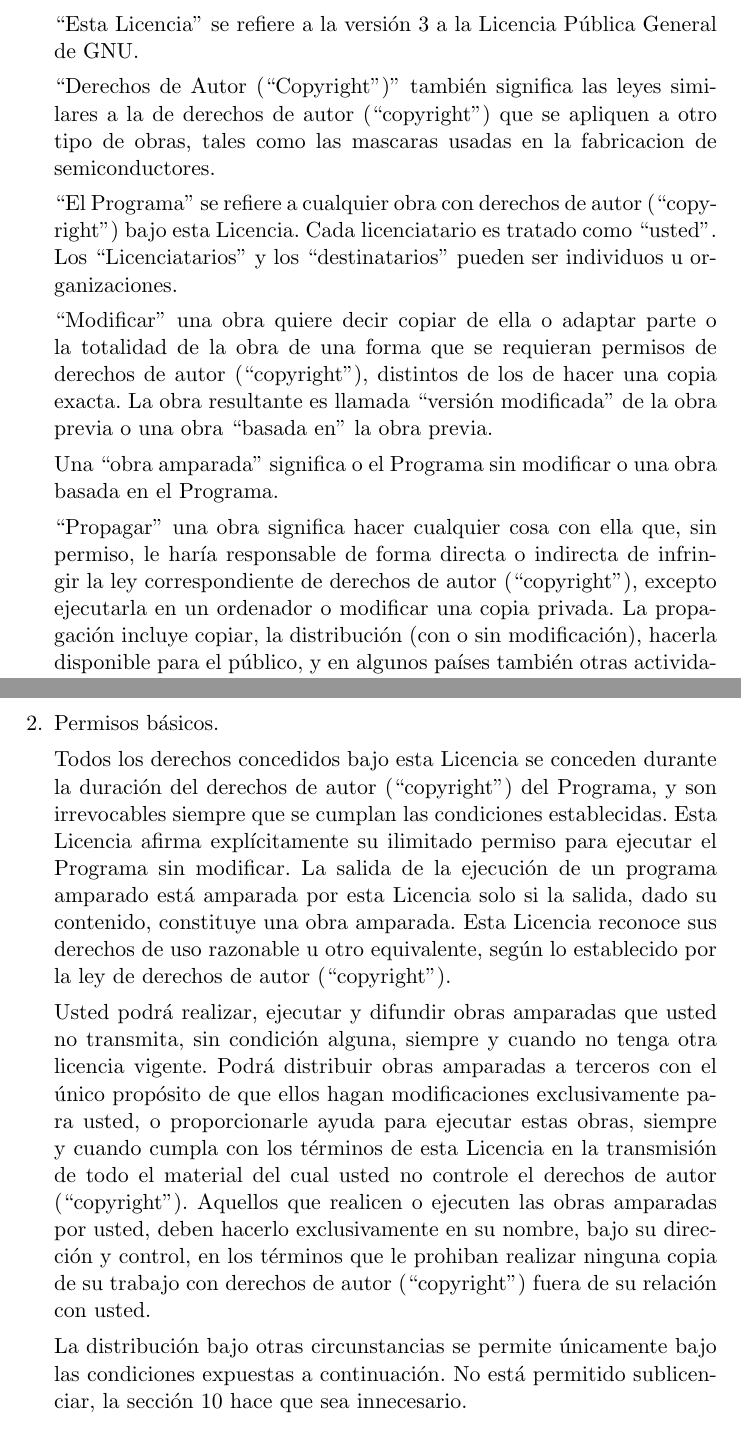
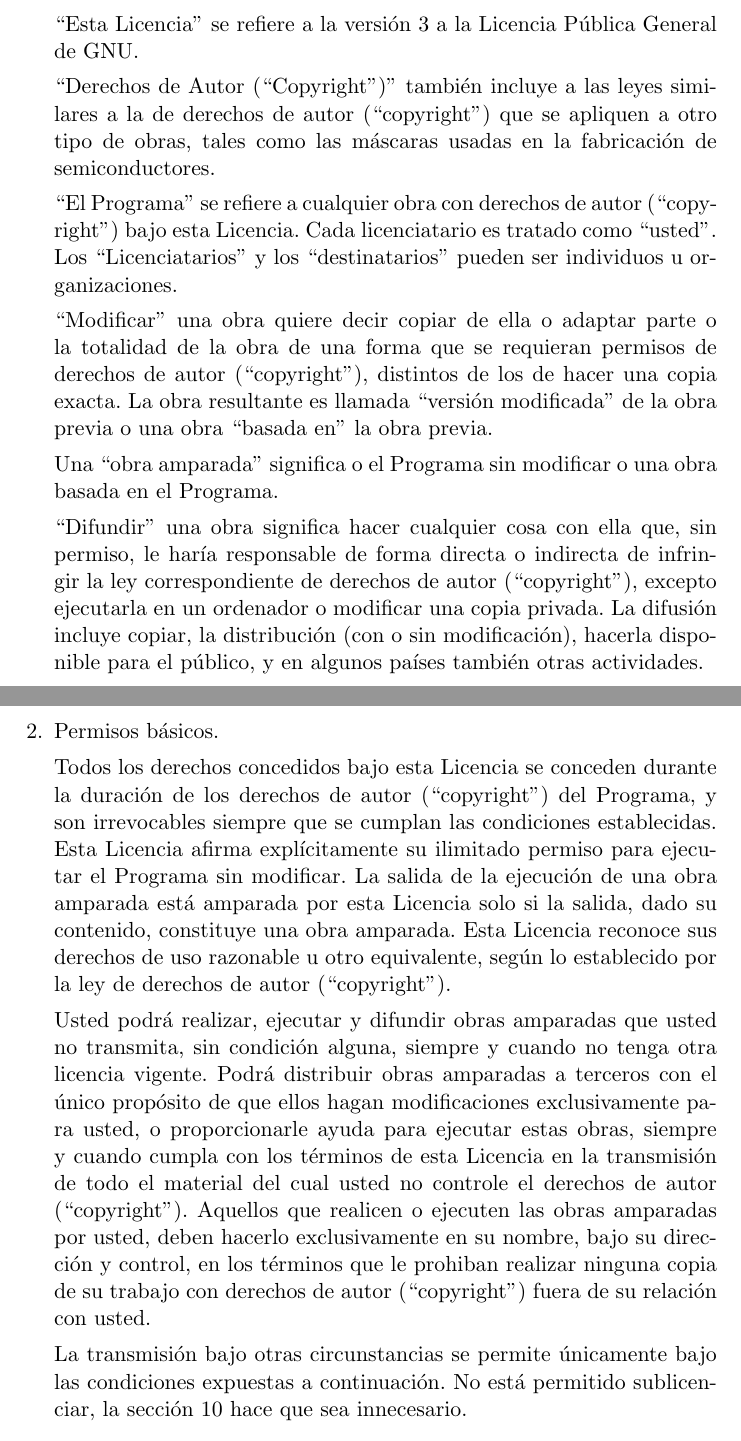
Before and after one commit to LSLSpanish/translation_GPLv3_to_spanish, a LaTeX paper (GPLv3-spanish.tex): two parts of pages 3 and 5 of 13, joined at a grey line, cut so that both start at the same text. Compiled offline with pdfLaTeX.

Commit message:
Pequeñas modificaciones

```diff
--- a/GPLv3-spanish.tex
+++ b/GPLv3-spanish.tex
@@ -107,27 +107,26 @@
 ``Esta Licencia'' se refiere a la versi\'{o}n 3 a la Licencia P\'{u}blica
 General de GNU.
 
-``Derechos de Autor (``Copyright'')'' tambi\'{e}n significa las leyes similares a la de derechos de autor (``copyright'')
-que se apliquen a otro tipo de obras, tales como las mascaras usadas
-en la fabricacion de semiconductores.
+``Derechos de Autor (``Copyright'')'' tambi\'{e}n incluye a las leyes similares a la de derechos de autor (``copyright'')
+que se apliquen a otro tipo de obras, tales como las m\'{a}scaras usadas
+en la fabricaci\'{o}n de semiconductores.
 
 ``El Programa'' se refiere a cualquier obra con derechos de autor (``copyright'')
-bajo esta Licencia.  Cada licenciatario es tratado como ``usted''.
-Los ``Licenciatarios'' y los ``destinatarios'' pueden ser individuos u organizaciones.
+bajo esta Licencia.  Cada licenciatario es tratado como ``usted''. Los ``Licenciatarios'' y los ``destinatarios'' pueden ser individuos u organizaciones.
 
 ``Modificar'' una obra quiere decir copiar de ella o adaptar parte o la
 totalidad de la obra de una forma que se requieran permisos de derechos de autor (``copyright''),
-distintos de los de hacer una copia exacta.  La obra resultante es
+distintos de los de hacer una copia exacta. La obra resultante es
 llamada ``versi\'{o}n modificada'' de la obra previa o una obra ``basada en''
 la obra previa.
 
 Una ``obra amparada'' significa o el Programa sin modificar o una obra
 basada en el Programa.
 
-``Propagar'' una obra significa hacer cualquier cosa con ella que, sin
+``Difundir'' una obra significa hacer cualquier cosa con ella que, sin
 permiso, le har\'{i}a responsable de forma directa o indirecta de infringir
 la ley correspondiente de derechos de autor (``copyright''), excepto ejecutarla en un ordenador
-o modificar una copia privada.  La propagaci\'{o}n incluye copiar, la
+o modificar una copia privada. La difusi\'{o}n incluye copiar, la
 distribuci\'{o}n (con o sin modificaci\'{o}n), hacerla disponible para el
 p\'{u}blico, y en algunos pa\'{i}ses tambi\'{e}n otras actividades.
 
@@ -180,11 +179,11 @@
 
 \item Permisos b\'{a}sicos.
 
-Todos los derechos concedidos bajo esta Licencia se conceden durante la duraci\'{o}n del derechos de autor (``copyright'') del Programa, y son irrevocables siempre que se cumplan las condiciones establecidas. Esta Licencia afirma expl\'{i}citamente su ilimitado permiso para ejecutar el Programa sin modificar. La salida de la ejecuci\'{o}n de un programa amparado est\'{a} amparada por esta Licencia solo si la salida, dado su contenido, constituye una obra amparada. Esta Licencia reconoce sus derechos de uso razonable u otro equivalente, seg\'{u}n lo establecido por la ley de derechos de autor (``copyright'').
+Todos los derechos concedidos bajo esta Licencia se conceden durante la duraci\'{o}n de los derechos de autor (``copyright'') del Programa, y son irrevocables siempre que se cumplan las condiciones establecidas. Esta Licencia afirma expl\'{i}citamente su ilimitado permiso para ejecutar el Programa sin modificar. La salida de la ejecuci\'{o}n de una obra amparada est\'{a} amparada por esta Licencia solo si la salida, dado su contenido, constituye una obra amparada. Esta Licencia reconoce sus derechos de uso razonable u otro equivalente, seg\'{u}n lo establecido por la ley de derechos de autor (``copyright'').
 
 Usted podr\'{a} realizar, ejecutar y difundir obras amparadas que usted no transmita, sin condici\'{o}n alguna, siempre y cuando no tenga otra licencia vigente. Podr\'{a} distribuir obras amparadas a terceros con el \'{u}nico prop\'{o}sito de que ellos hagan modificaciones exclusivamente para usted, o proporcionarle ayuda para ejecutar estas obras, siempre y cuando cumpla con los t\'{e}rminos de esta Licencia en la transmisi\'{o}n de todo el material del cual usted no controle el derechos de autor (``copyright''). Aquellos que realicen o ejecuten las obras amparadas por usted, deben hacerlo exclusivamente en su nombre, bajo su direcci\'{o}n y control, en los t\'{e}rminos que le prohiban realizar ninguna copia de su trabajo con derechos de autor (``copyright'') fuera de su relaci\'{o}n con usted.
 
-La distribuci\'{o}n bajo otras circunstancias se permite \'{u}nicamente bajo las condiciones expuestas a  continuaci\'{o}n. No est\'{a} permitido sublicenciar, la secci\'{o}n 10 hace que sea innecesario.
+La transmisi\'{o}n bajo otras circunstancias se permite \'{u}nicamente bajo las condiciones expuestas a  continuaci\'{o}n. No est\'{a} permitido sublicenciar, la secci\'{o}n 10 hace que sea innecesario.
 
 \item Protecci\'{o}n de los Derechos Legales de los Usuarios frente a la
 Ley Antievasi\'{o}n.
```
Also changed, not shown: GPLv3-spanish.pdf, GPLv3-spanish.tex (2 more changed lines).
